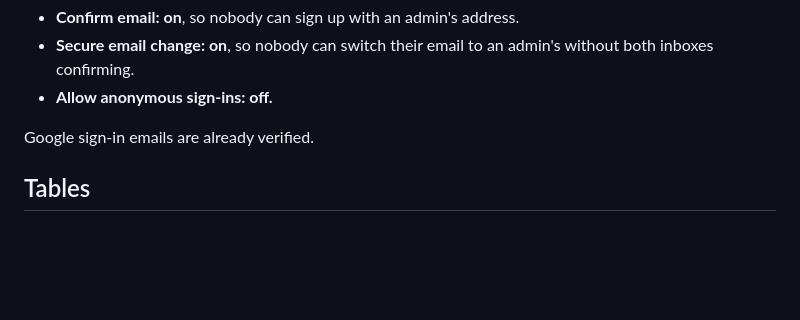
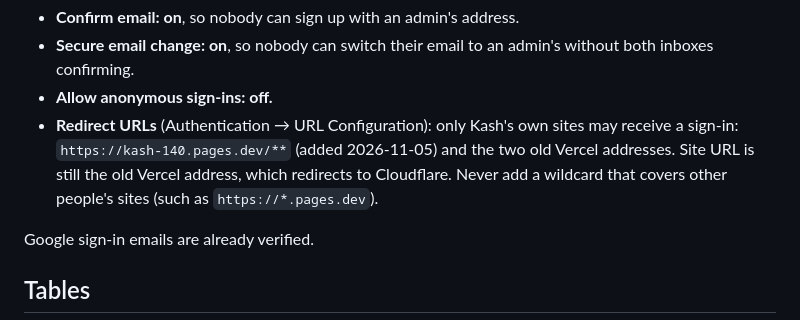
Before and after one commit to b02872626-ctrl/Finance-Dashboard, a Markdown page: docs/SECURITY.md, the part around the change. GitHub-like rendering; blank space fills up the shorter version.

Commit message:
Security: record Supabase redirect URLs for the Cloudflare site
Co-Authored-By: Claude Opus 5.5 <noreply@anthropic.com>

```diff
--- a/docs/SECURITY.md
+++ b/docs/SECURITY.md
@@ -26,6 +26,11 @@ sign-in. These Supabase Auth settings must stay as they are (checked
 - **Secure email change: on**, so nobody can switch their email to an
   admin's without both inboxes confirming.
 - **Allow anonymous sign-ins: off.**
+- **Redirect URLs** (Authentication → URL Configuration): only Kash's own
+  sites may receive a sign-in: `https://kash-140.pages.dev/**` (added
+  2026-11-05) and the two old Vercel addresses. Site URL is still the old
+  Vercel address, which redirects to Cloudflare. Never add a wildcard that
+  covers other people's sites (such as `https://*.pages.dev`).
 
 Google sign-in emails are already verified.
 
```
